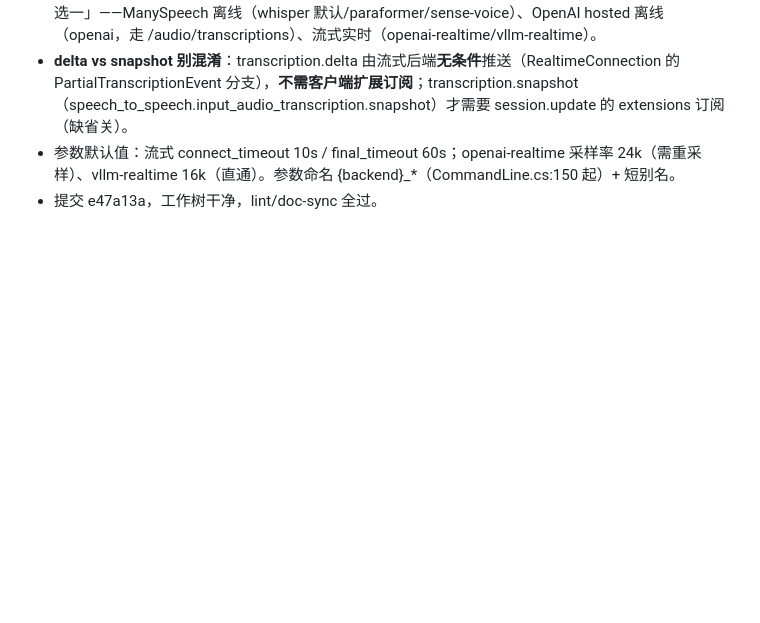
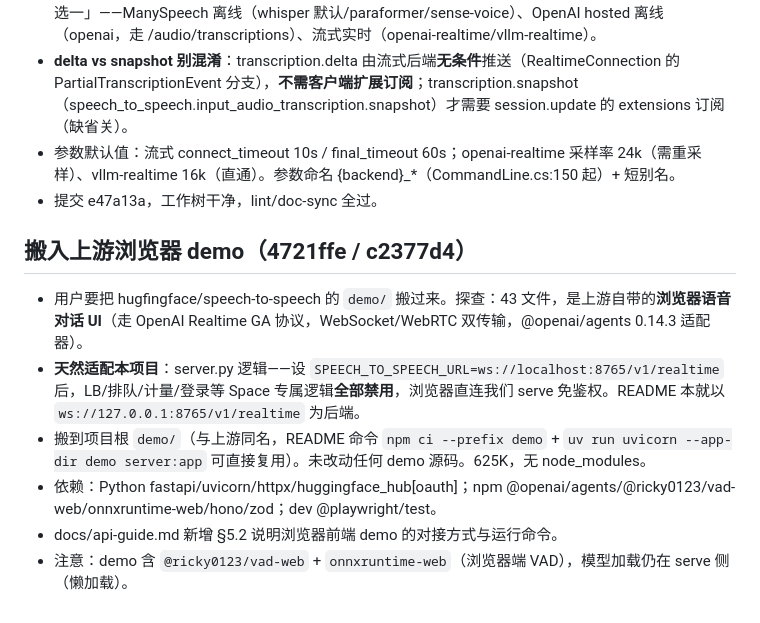
Before and after one commit to geffzhang/speech-to-speech-dotnet, a Markdown page: .workbuddy/memory/2026-10-28.md, the part around the change. GitHub-like rendering; blank space fills up the shorter version.

Commit message:
chore: 工作日志（搬入上游浏览器 demo）

```diff
--- a/.workbuddy/memory/2026-10-28.md
+++ b/.workbuddy/memory/2026-10-28.md
@@ -106,3 +106,12 @@ transcript delta，零 error。新 session.update 被服务端完整接受。
 - **delta vs snapshot 别混淆**：transcription.delta 由流式后端**无条件**推送（RealtimeConnection 的 PartialTranscriptionEvent 分支），**不需客户端扩展订阅**；transcription.snapshot（speech_to_speech.input_audio_transcription.snapshot）才需要 session.update 的 extensions 订阅（缺省关）。
 - 参数默认值：流式 connect_timeout 10s / final_timeout 60s；openai-realtime 采样率 24k（需重采样）、vllm-realtime 16k（直通）。参数命名 {backend}_*（CommandLine.cs:150 起）+ 短别名。
 - 提交 e47a13a，工作树干净，lint/doc-sync 全过。
+
+## 搬入上游浏览器 demo（4721ffe / c2377d4）
+
+- 用户要把 hugfingface/speech-to-speech 的 `demo/` 搬过来。探查：43 文件，是上游自带的**浏览器语音对话 UI**（走 OpenAI Realtime GA 协议，WebSocket/WebRTC 双传输，@openai/agents 0.14.3 适配器）。
+- **天然适配本项目**：server.py 逻辑——设 `SPEECH_TO_SPEECH_URL=ws://localhost:8765/v1/realtime` 后，LB/排队/计量/登录等 Space 专属逻辑**全部禁用**，浏览器直连我们 serve 免鉴权。README 本就以 `ws://127.0.0.1:8765/v1/realtime` 为后端。
+- 搬到项目根 `demo/`（与上游同名，README 命令 `npm ci --prefix demo` + `uv run uvicorn --app-dir demo server:app` 可直接复用）。未改动任何 demo 源码。625K，无 node_modules。
+- 依赖：Python fastapi/uvicorn/httpx/huggingface_hub[oauth]；npm @openai/agents/@ricky0123/vad-web/onnxruntime-web/hono/zod；dev @playwright/test。
+- docs/api-guide.md 新增 §5.2 说明浏览器前端 demo 的对接方式与运行命令。
+- 注意：demo 含 `@ricky0123/vad-web` + `onnxruntime-web`（浏览器端 VAD），模型加载仍在 serve 侧（懒加载）。
```
